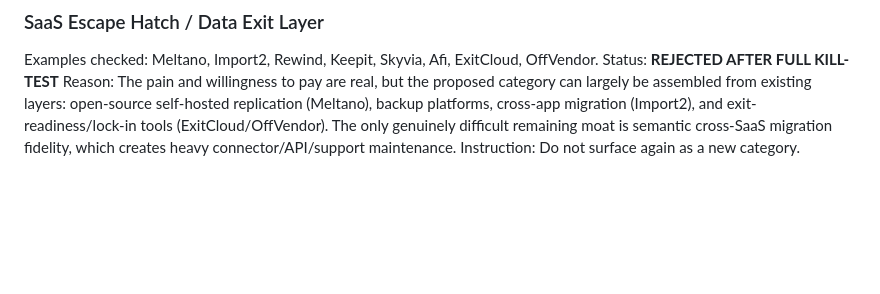
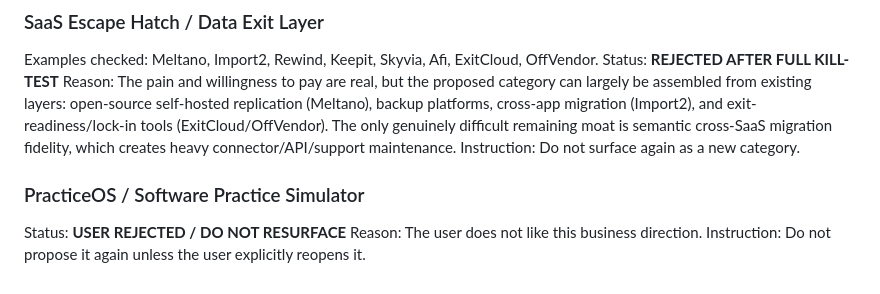
Before and after one commit to aniketw3699/jesus-talk, a Markdown page: business-research/REJECTED_CATEGORIES.md, the part around the change. Drawn GitHub-style; blank space fills up the shorter version.

Commit message:
Mark PracticeOS as user rejected

```diff
--- a/business-research/REJECTED_CATEGORIES.md
+++ b/business-research/REJECTED_CATEGORIES.md
@@ -500,3 +500,9 @@ Examples checked: Meltano, Import2, Rewind, Keepit, Skyvia, Afi, ExitCloud, OffV
 Status: **REJECTED AFTER FULL KILL-TEST**
 Reason: The pain and willingness to pay are real, but the proposed category can largely be assembled from existing layers: open-source self-hosted replication (Meltano), backup platforms, cross-app migration (Import2), and exit-readiness/lock-in tools (ExitCloud/OffVendor). The only genuinely difficult remaining moat is semantic cross-SaaS migration fidelity, which creates heavy connector/API/support maintenance.
 Instruction: Do not surface again as a new category.
+
+
+### PracticeOS / Software Practice Simulator
+Status: **USER REJECTED / DO NOT RESURFACE**
+Reason: The user does not like this business direction.
+Instruction: Do not propose it again unless the user explicitly reopens it.
```
